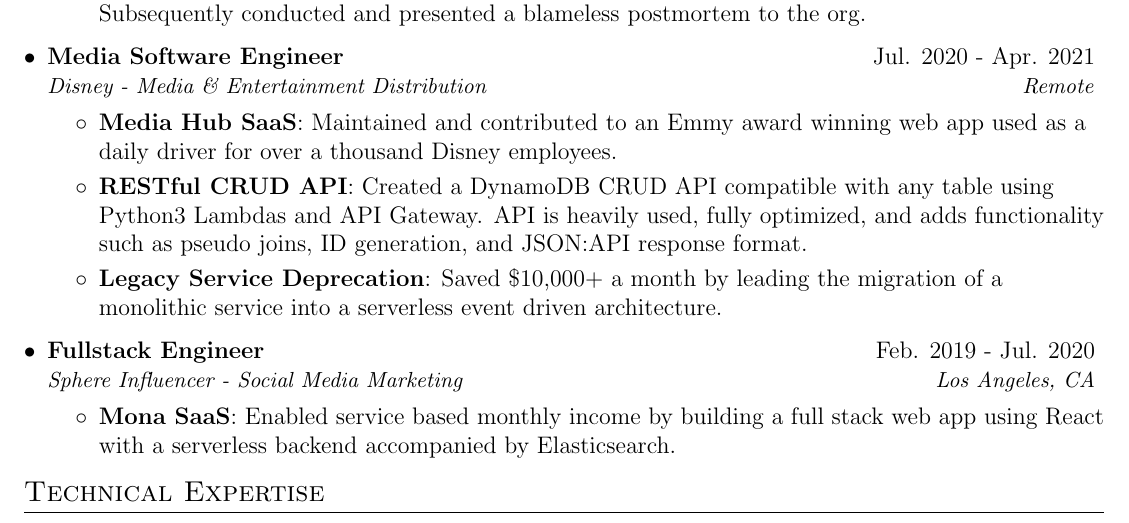
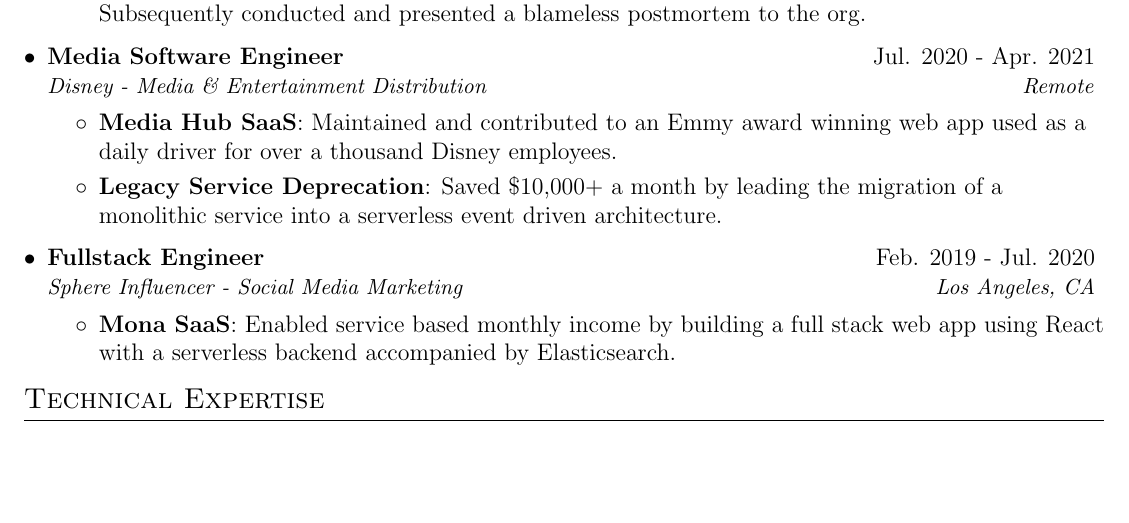
Before and after one commit to ericvtheg/resume, a LaTeX CV (resume.tex): part of the page, cut so that both start at the same text, the shorter picture padded with empty space. Compiled offline with pdfLaTeX.

Commit message:
removed unnecessary bullet point

```diff
--- a/resume.tex
+++ b/resume.tex
@@ -113,8 +113,6 @@
 \resumeItemListStart
 \resumeItem{Media Hub SaaS}
 {Maintained and contributed to an Emmy award winning web app used as a daily driver for over a thousand Disney employees. }
-\resumeItem{RESTful CRUD API}
-{Created a DynamoDB CRUD API compatible with any table using Python3 Lambdas and API Gateway. API is heavily used, fully optimized, and adds functionality such as pseudo joins, ID generation, and JSON:API response format.}
 \resumeItem{Legacy Service Deprecation}
 {Saved \$10,000+ a month by leading the migration of a monolithic service into a serverless event driven architecture.}
 
```
Also changed, not shown: resume.pdf.
